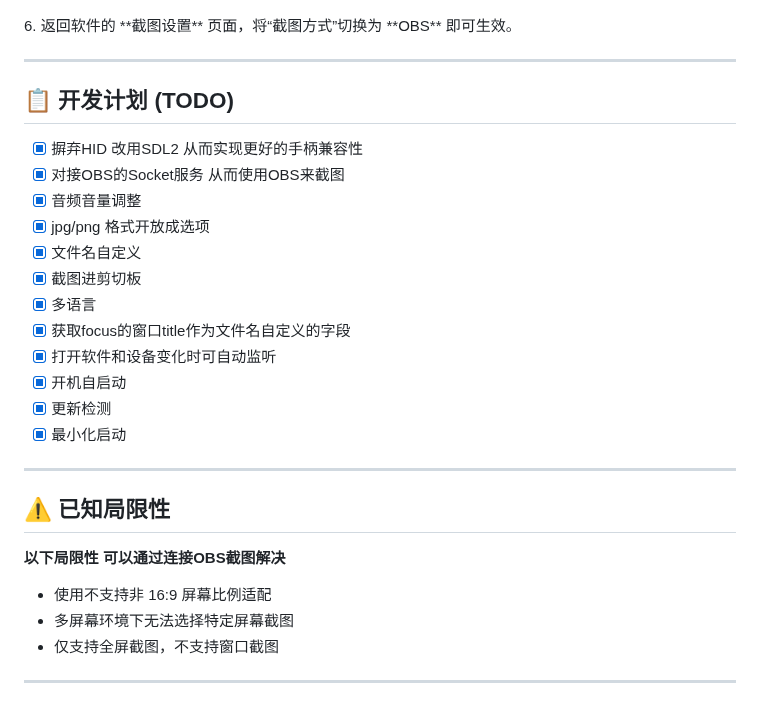
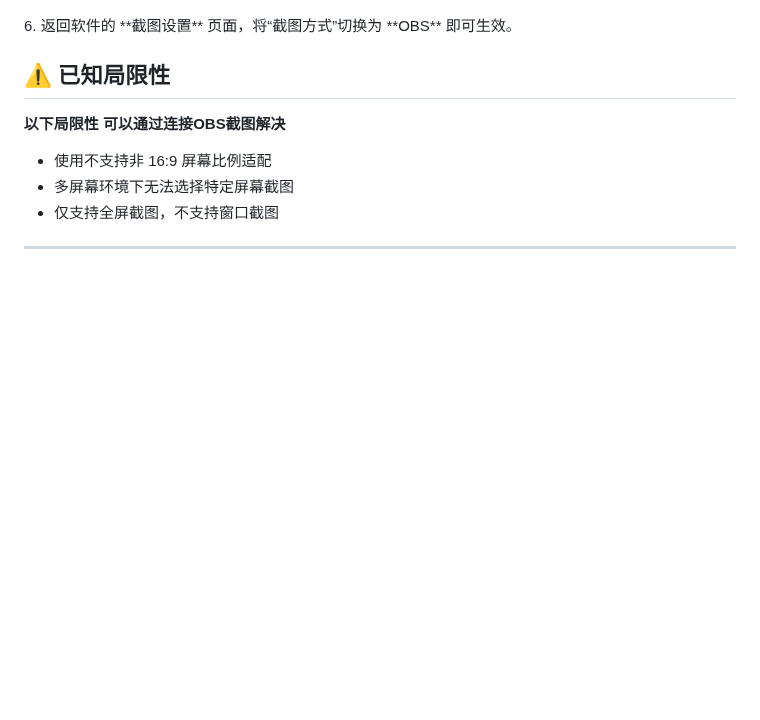
Before and after one commit to AmagiSakuya/GamePad-ScreenShot-Windows, a Markdown page: README.md, the part around one of its changes. Rendered like a GitHub page; blank space fills up the shorter version.

```diff
--- a/README.md
+++ b/README.md
@@ -72,23 +72,6 @@
 </p>
 6. 返回软件的 **截图设置** 页面，将“截图方式”切换为 **OBS** 即可生效。
 
----
-## 📋 开发计划 (TODO)
-
-- [x] 摒弃HID 改用SDL2 从而实现更好的手柄兼容性
-- [x] 对接OBS的Socket服务 从而使用OBS来截图
-- [x] 音频音量调整
-- [x] jpg/png 格式开放成选项
-- [x] 文件名自定义
-- [x] 截图进剪切板
-- [x] 多语言
-- [x] 获取focus的窗口title作为文件名自定义的字段
-- [x] 打开软件和设备变化时可自动监听
-- [x] 开机自启动
-- [x] 更新检测
-- [x] 最小化启动
-
----
 
 ## ⚠️ 已知局限性
 
```
Also changed, not shown: other parts of README.md (+1 -1 lines), README_EN.md (+6 -14 lines), images/1.jpg, images/1_en.jpg, images/2.jpg, images/2_en.jpg, 3 other files.
